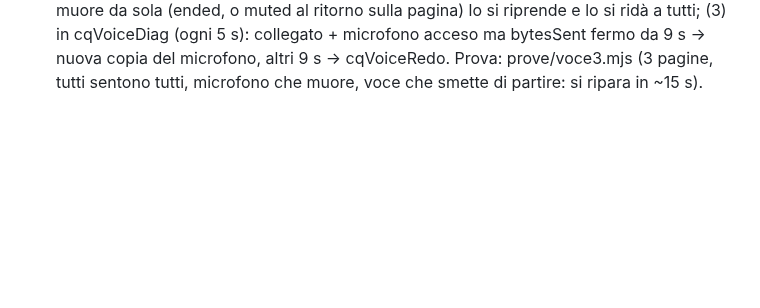
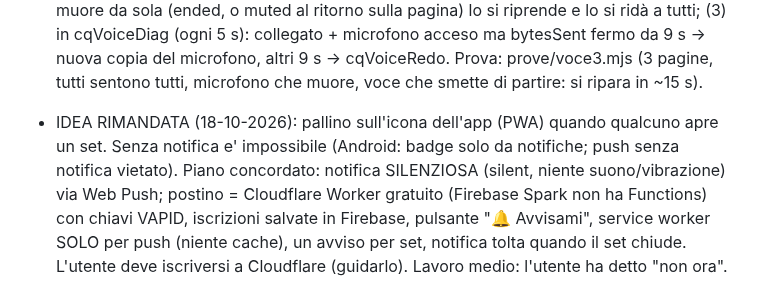
Before and after one commit to tomelleridavide3d-prog/punti-e-linee, a Markdown page: CLAUDE.md, the part around one of its changes. GitHub-like rendering; blank space fills up the shorter version.

Commit message:
Nota: idea pallino sull'icona rimandata
Co-Authored-By: Claude Opus 5.5 <noreply@anthropic.com>

```diff
--- a/CLAUDE.md
+++ b/CLAUDE.md
@@ -304,3 +305,4 @@ Ordine: 1 centro giochi + motore; 2 Infezione + Bomba; 3 Mostro della notte; 4 R
 
 - HALL E IMPOSTAZIONI SEMPLIFICATE (18-10-2026, richiesta utente): niente piu' conto alla rovescia automatico. Nella hall chi ha creato il set ha "🎮 Seleziona minigioco" (cqGamePick: lista -> subito le impostazioni) e "▶ Inizia (pronti/totale)" (cqHallGo -> 3 2 1, CQ_HALL_MAN = 3, poi cqNewMatch); gli altri hanno "✋ Sono pronto" (cq.ready, cqReadySet; aprire Personaggio = non pronto; dopo ogni partita si torna non pronti). Pronto = pulsante, non piu' "nessun pannello aperto" (cqHallFree serve solo per muoversi/scherzi). hl/<sid>.i = sono nella hall: si vedono tutti, con ✅ accanto al nome chi e' pronto (c.dname). cqHallButtons gestisce i pulsanti. Barra in alto: solo "Hall dell'hotel" (+ "Si gioca a X" per chi e' entrato). Impostazioni (cqGameRow): nel set "🗑️ Elimina il set" in cima, nome del gioco (.gname) con "🎮 Cambia", descrizione breve leggibile (.gdesc = CQ_GAMES[4]; i M.desc lunghi non si mostrano piu'), in fondo "✔ Imposta" nel set / "Si gira!" da solo; lo stato della voce chiuso in fondo (cqVoiceBox). Reception: set in alto, minigiochi in una tendina (details.gList, cqGameCards). Pannello di chi entra (cqNetWait) corto. "Personaggio" visibile solo in hall e reception (nascosto in partita da cqHudFast). Le porte della hall restano ma non servono piu' per forza.
 - VOCE A 3+ (18-10-2026, l'utente con Firefox Android sentiva 2 amici ma loro non sentivano lui, pallino 2/2): (1) cqVoiceSend da' a ogni amico una COPIA del microfono (P.mt = clone, P.mtSrc = traccia originale; fermata in cqVoiceDrop) invece della stessa traccia su piu' collegamenti; (2) CQ_MIC + cqVoiceMicAgain: se la traccia del microfono muore da sola (ended, o muted al ritorno sulla pagina) lo si riprende e lo si ridà a tutti; (3) in cqVoiceDiag (ogni 5 s): collegato + microfono acceso ma bytesSent fermo da 9 s -> nuova copia del microfono, altri 9 s -> cqVoiceRedo. Prova: prove/voce3.mjs (3 pagine, tutti sentono tutti, microfono che muore, voce che smette di partire: si ripara in ~15 s).
+- IDEA RIMANDATA (18-10-2026): pallino sull'icona dell'app (PWA) quando qualcuno apre un set. Senza notifica e' impossibile (Android: badge solo da notifiche; push senza notifica vietato). Piano concordato: notifica SILENZIOSA (silent, niente suono/vibrazione) via Web Push; postino = Cloudflare Worker gratuito (Firebase Spark non ha Functions) con chiavi VAPID, iscrizioni salvate in Firebase, pulsante "🔔 Avvisami", service worker SOLO per push (niente cache), un avviso per set, notifica tolta quando il set chiude. L'utente deve iscriversi a Cloudflare (guidarlo). Lavoro medio: l'utente ha detto "non ora".
```
Also changed, not shown: other parts of CLAUDE.md (+1 -0 lines).
